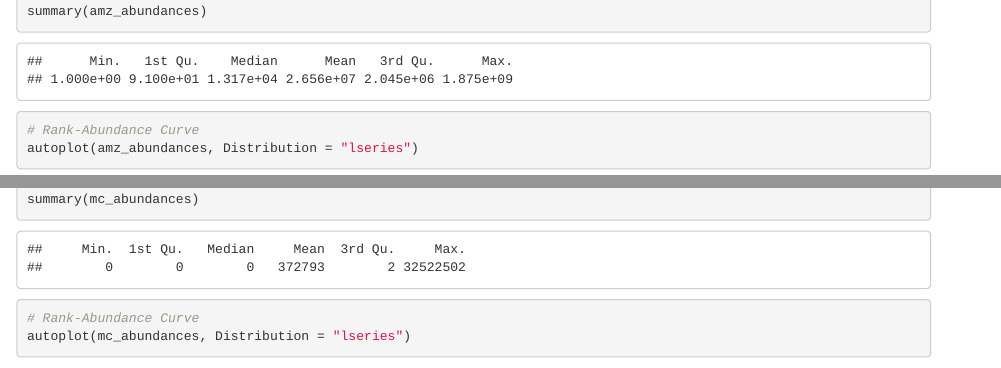
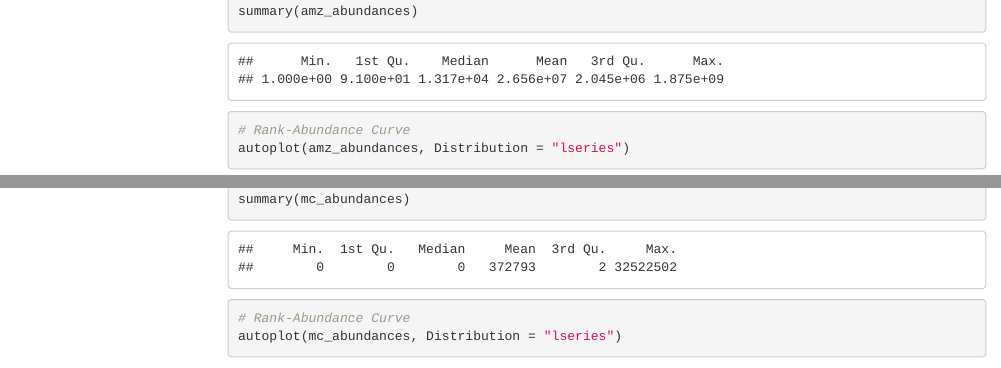
Before and after one commit to EricMarcon/TP-SimNeutral, an R Markdown document (Simulations.Rmd): the page in a window 1100 px wide, from 2090 px down, and a second part further down, joined at a grey line. Rendered offline with R 4.5, knitr and Pandoc, with nearby package versions; code that draws random numbers runs with fixed seeds of ours; some code elsewhere in the file could not run offline; menus at the side of the page are left out.

Commit message:
added a toc

````diff
--- a/Simulations.Rmd
+++ b/Simulations.Rmd
@@ -2,8 +2,11 @@
 title: "Simulation of the Neutral Model"
 author: "Eric Marcon"
 date: "`r Sys.Date()`"
-output: html_document
 bibliography: references.bib
+output:
+  html_document:
+    toc: true
+    toc_float: true
 ---
 
 ```{r setup, include=FALSE}
````
Also changed, not shown: Simulations.Rmd (6 more changed lines).
